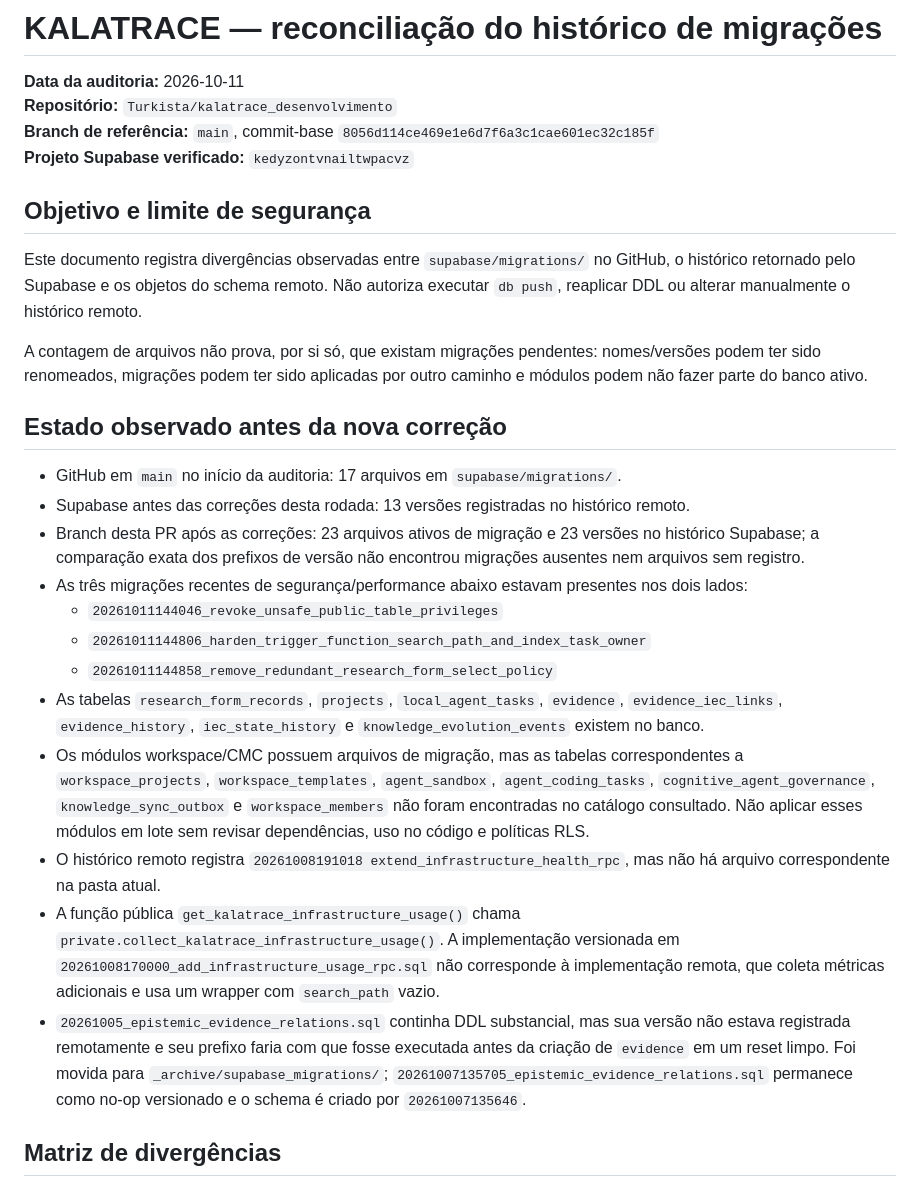
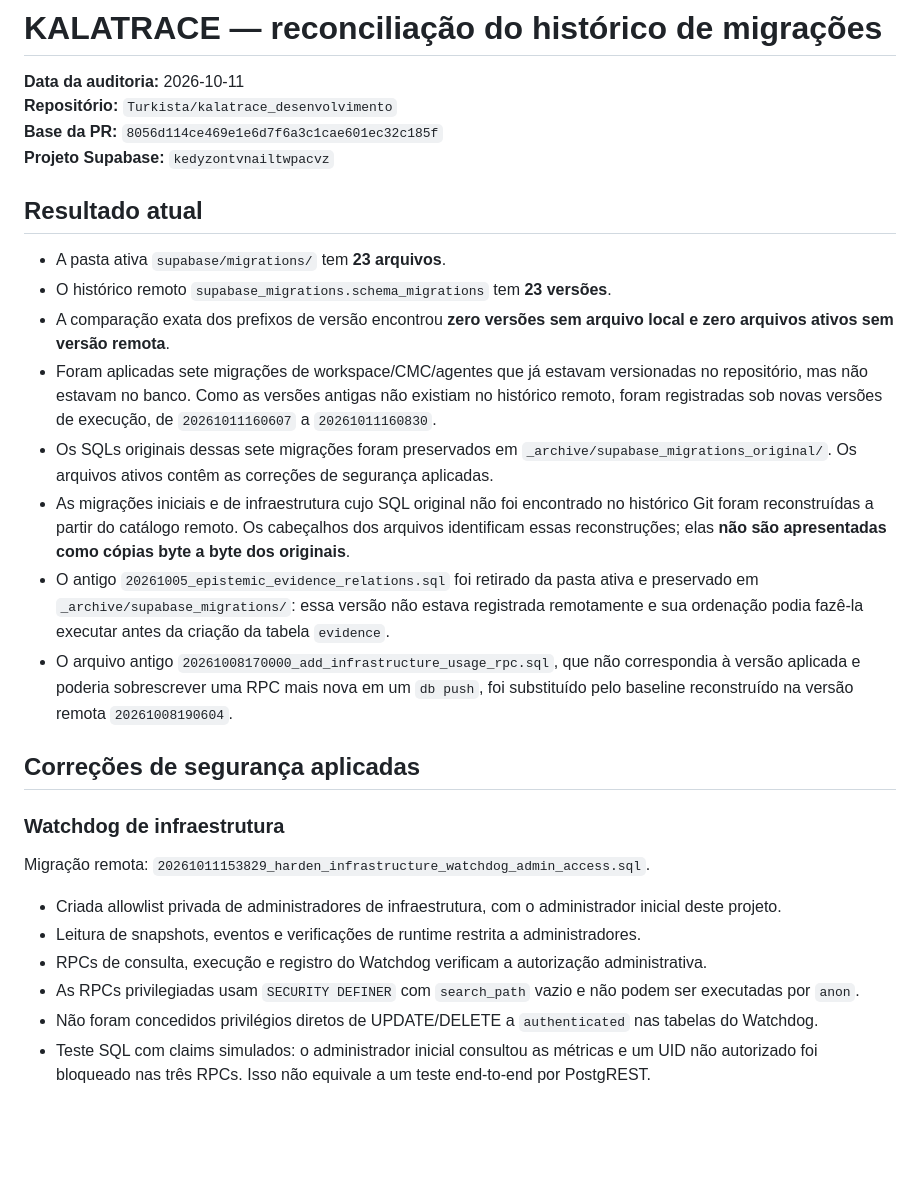
Before and after one commit to Turkista/kalatrace_desenvolvimento, a Markdown page: docs/database/kalatrace-migration-reconciliation.md, the part around one of its changes. Rendered like a GitHub page; blank space fills up the shorter version.

```diff
--- a/docs/database/kalatrace-migration-reconciliation.md
+++ b/docs/database/kalatrace-migration-reconciliation.md
@@ -2,29 +2,30 @@
 
 **Data da auditoria:** 2026-10-11
 **Repositório:** `Turkista/kalatrace_desenvolvimento`
-**Branch de referência:** `main`, commit-base `8056d114ce469e1e6d7f6a3c1cae601ec32c185f`
-**Projeto Supabase verificado:** `kedyzontvnailtwpacvz`
+**Base da PR:** `8056d114ce469e1e6d7f6a3c1cae601ec32c185f`
+**Projeto Supabase:** `kedyzontvnailtwpacvz`
 
-## Objetivo e limite de segurança
+## Resultado atual
 
-Este documento registra divergências observadas entre `supabase/migrations/` no GitHub, o histórico retornado pelo Supabase e os objetos do schema remoto. Não autoriza executar `db push`, reaplicar DDL ou alterar manualmente o histórico remoto.
+- A pasta ativa `supabase/migrations/` tem **23 arquivos**.
+- O histórico remoto `supabase_migrations.schema_migrations` tem **23 versões**.
+- A comparação exata dos prefixos de versão encontrou **zero versões sem arquivo local e zero arquivos ativos sem versão remota**.
+- Foram aplicadas sete migrações de workspace/CMC/agentes que já estavam versionadas no repositório, mas não estavam no banco. Como as versões antigas não existiam no histórico remoto, foram registradas sob novas versões de execução, de `20261011160607` a `20261011160830`.
+- Os SQLs originais dessas sete migrações foram preservados em `_archive/supabase_migrations_original/`. Os arquivos ativos contêm as correções de segurança aplicadas.
+- As migrações iniciais e de infraestrutura cujo SQL original não foi encontrado no histórico Git foram reconstruídas a partir do catálogo remoto. Os cabeçalhos dos arquivos identificam essas reconstruções; elas **não são apresentadas como cópias byte a byte dos originais**.
+- O antigo `20261005_epistemic_evidence_relations.sql` foi retirado da pasta ativa e preservado em `_archive/supabase_migrations/`: essa versão não estava registrada remotamente e sua ordenação podia fazê-la executar antes da criação da tabela `evidence`.
+- O arquivo antigo `20261008170000_add_infrastructure_usage_rpc.sql`, que não correspondia à versão aplicada e poderia sobrescrever uma RPC mais nova em um `db push`, foi substituído pelo baseline reconstruído na versão remota `20261008190604`.
 
-A contagem de arquivos não prova, por si só, que existam migrações pendentes: nomes/versões podem ter sido renomeados, migrações podem ter sido aplicadas por outro caminho e módulos podem não fazer parte do banco ativo.
+## Correções de segurança aplicadas
 
-## Estado observado antes da nova correção
+### Watchdog de infraestrutura
 
-- GitHub em `main` no início da auditoria: 17 arquivos em `supabase/migrations/`.
-- Supabase antes das correções desta rodada: 13 versões registradas no histórico remoto.
-- Branch desta PR após as correções: 23 arquivos ativos de migração e 23 versões no histórico Supabase; a comparação exata dos prefixos de versão não encontrou migrações ausentes nem arquivos sem registro.
-- As três migrações recentes de segurança/performance abaixo estavam presentes nos dois lados:
-  - `20261011144046_revoke_unsafe_public_table_privileges`
-  - `20261011144806_harden_trigger_function_search_path_and_index_task_owner`
-  - `20261011144858_remove_redundant_research_form_select_policy`
-- As tabelas `research_form_records`, `projects`, `local_agent_tasks`, `evidence`, `evidence_iec_links`, `evidence_history`, `iec_state_history` e `knowledge_evolution_events` existem no banco.
-- Os módulos workspace/CMC possuem arquivos de migração, mas as tabelas correspondentes a `workspace_projects`, `workspace_templates`, `agent_sandbox`, `agent_coding_tasks`, `cognitive_agent_governance`, `knowledge_sync_outbox` e `workspace_members` não foram encontradas no catálogo consultado. Não aplicar esses módulos em lote sem revisar dependências, uso no código e políticas RLS.
-- O histórico remoto registra `20261008191018 extend_infrastructure_health_rpc`, mas não há arquivo correspondente na pasta atual.
-- A função pública `get_kalatrace_infrastructure_usage()` chama `private.collect_kalatrace_infrastructure_usage()`. A implementação versionada em `20261008170000_add_infrastructure_usage_rpc.sql` não corresponde à implementação remota, que coleta métricas adicionais e usa um wrapper com `search_path` vazio.
-- `20261005_epistemic_evidence_relations.sql` continha DDL substancial, mas sua versão não estava registrada remotamente e seu prefixo faria com que fosse executada antes da criação de `evidence` em um reset limpo. Foi movida para `_archive/supabase_migrations/`; `20261007135705_epistemic_evidence_relations.sql` permanece como no-op versionado e o schema é criado por `20261007135646`.
+Migração remota: `20261011153829_harden_infrastructure_watchdog_admin_access.sql`.
 
-## Matriz de divergências
+- Criada allowlist privada de administradores de infraestrutura, com o administrador inicial deste projeto.
+- Leitura de snapshots, eventos e verificações de runtime restrita a administradores.
+- RPCs de consulta, execução e registro do Watchdog verificam a autorização administrativa.
+- As RPCs privilegiadas usam `SECURITY DEFINER` com `search_path` vazio e não podem ser executadas por `anon`.
+- Não foram concedidos privilégios diretos de UPDATE/DELETE a `authenticated` nas tabelas do Watchdog.
+- Teste SQL com claims simulados: o administrador inicial consultou as métricas e um UID não autorizado foi bloqueado nas três RPCs. Isso não equivale a um teste end-to-end por PostgREST.
 
```
Also changed, not shown: other parts of docs/database/kalatrace-migration-reconciliation.md (+43 -47 lines).
